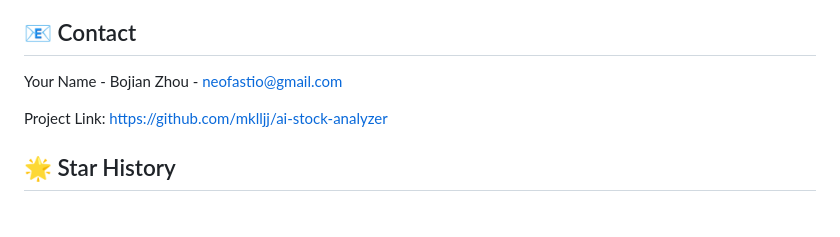
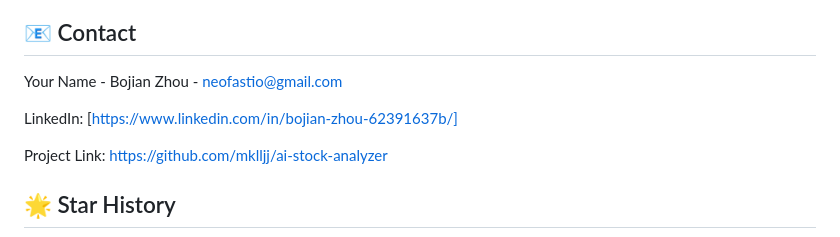
Before and after one commit to mklljj/ai-stock-analyzer, a Markdown page: README.md, the part around the change. GitHub-like rendering; blank space fills up the shorter version.

```diff
--- a/README.md
+++ b/README.md
@@ -294,6 +294,8 @@ This tool is for **educational and informational purposes only**. It should not
 
 Your Name - Bojian Zhou - neofastio@gmail.com
 
+LinkedIn: [https://www.linkedin.com/in/bojian-zhou-62391637b/]
+
 Project Link: [https://github.com/mklljj/ai-stock-analyzer](https://github.com/mklljj/ai-stock-analyzer)
 
 ## 🌟 Star History
```
